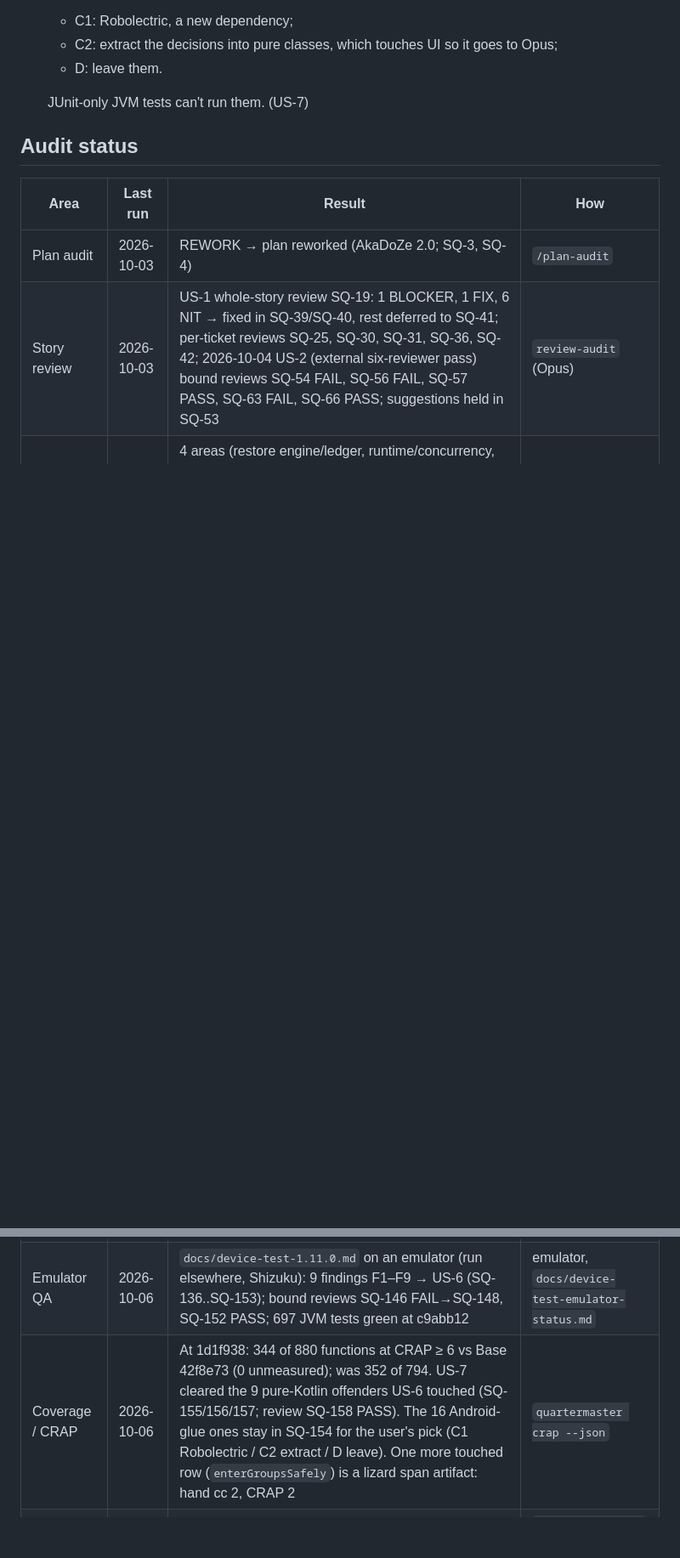
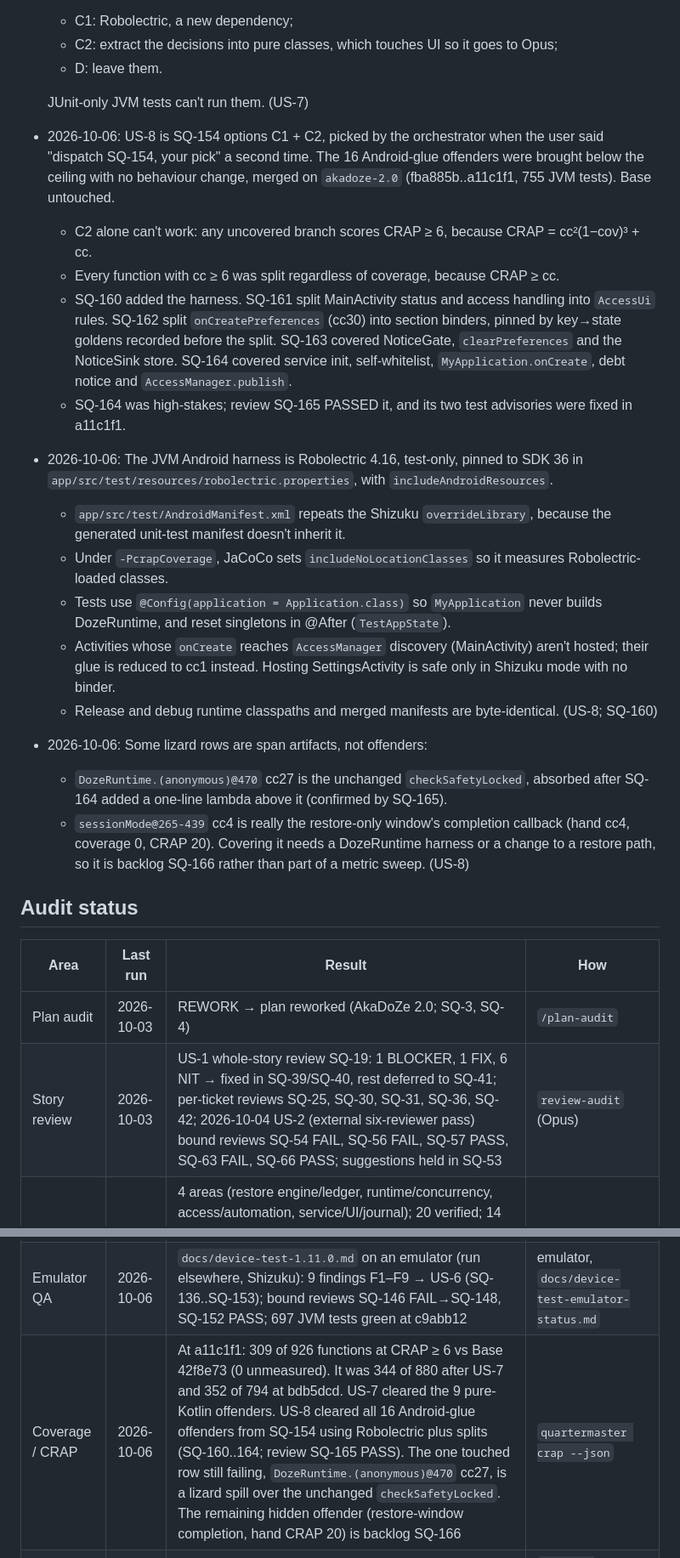
Before and after one commit to akane599/AkaDoZe, a Markdown page: PROGRESS.md, 2 parts joined by grey strips. Shown at 85% size. GitHub-like rendering; blank space fills up the shorter version.

Commit message:
Record US-8 decisions and the post-US-8 CRAP audit in PROGRESS
Co-Authored-By: Claude Opus 5.5 (1M context) <noreply@anthropic.com>

```diff
--- a/PROGRESS.md
+++ b/PROGRESS.md
@@ -66,6 +66,20 @@ _Work items, stories and blockers live on the Sidequest board. This file keeps w
   - D: leave them.
 
   JUnit-only JVM tests can't run them. (US-7)
+- 2026-10-06: US-8 is SQ-154 options C1 + C2, picked by the orchestrator when the user said "dispatch SQ-154, your pick" a second time. The 16 Android-glue offenders were brought below the ceiling with no behaviour change, merged on `akadoze-2.0` (fba885b..a11c1f1, 755 JVM tests). Base untouched.
+  - C2 alone can't work: any uncovered branch scores CRAP ≥ 6, because CRAP = cc²(1−cov)³ + cc.
+  - Every function with cc ≥ 6 was split regardless of coverage, because CRAP ≥ cc.
+  - SQ-160 added the harness. SQ-161 split MainActivity status and access handling into `AccessUi` rules. SQ-162 split `onCreatePreferences` (cc30) into section binders, pinned by key→state goldens recorded before the split. SQ-163 covered NoticeGate, `clearPreferences` and the NoticeSink store. SQ-164 covered service init, self-whitelist, `MyApplication.onCreate`, debt notice and `AccessManager.publish`.
+  - SQ-164 was high-stakes; review SQ-165 PASSED it, and its two test advisories were fixed in a11c1f1.
+- 2026-10-06: The JVM Android harness is Robolectric 4.16, test-only, pinned to SDK 36 in `app/src/test/resources/robolectric.properties`, with `includeAndroidResources`.
+  - `app/src/test/AndroidManifest.xml` repeats the Shizuku `overrideLibrary`, because the generated unit-test manifest doesn't inherit it.
+  - Under `-PcrapCoverage`, JaCoCo sets `includeNoLocationClasses` so it measures Robolectric-loaded classes.
+  - Tests use `@Config(application = Application.class)` so `MyApplication` never builds DozeRuntime, and reset singletons in @After (`TestAppState`).
+  - Activities whose `onCreate` reaches `AccessManager` discovery (MainActivity) aren't hosted; their glue is reduced to cc1 instead. Hosting SettingsActivity is safe only in Shizuku mode with no binder.
+  - Release and debug runtime classpaths and merged manifests are byte-identical. (US-8; SQ-160)
+- 2026-10-06: Some lizard rows are span artifacts, not offenders:
+  - `DozeRuntime.(anonymous)@470` cc27 is the unchanged `checkSafetyLocked`, absorbed after SQ-164 added a one-line lambda above it (confirmed by SQ-165).
+  - `sessionMode@265-439` cc4 is really the restore-only window's completion callback (hand cc4, coverage 0, CRAP 20). Covering it needs a DozeRuntime harness or a change to a restore path, so it is backlog SQ-166 rather than part of a metric sweep. (US-8)
 
 ## Audit status
 | Area | Last run | Result | How |
@@ -76,7 +90,7 @@ _Work items, stories and blockers live on the Sidequest board. This file keeps w
 | Code audit | 2026-10-05 | `/code-audit` (8 reviewers, fable/high, run in a separate environment) over 61f061a..112cf3c: 7 verified findings (1 P2, 6 P3), fixed in US-4 (SQ-93..SQ-99); bound reviews SQ-100 PASS, SQ-101 PASS; low review notes held in SQ-92 | `/code-audit` |
 | PR review | 2026-10-05 | review of 61f061a..5aa3e68 + post-release backlog → US-5 (SQ-104..SQ-135); bound reviews SQ-130 PASS, SQ-131 FAIL→SQ-132, SQ-134 FAIL→SQ-135; 623 JVM tests green at 15091cb | `/code-review` + `review-audit` (Opus) |
 | Emulator QA | 2026-10-06 | `docs/device-test-1.11.0.md` on an emulator (run elsewhere, Shizuku): 9 findings F1–F9 → US-6 (SQ-136..SQ-153); bound reviews SQ-146 FAIL→SQ-148, SQ-152 PASS; 697 JVM tests green at c9abb12 | emulator, `docs/device-test-emulator-status.md` |
-| Coverage / CRAP | 2026-10-06 | At 1d1f938: 344 of 880 functions at CRAP ≥ 6 vs Base 42f8e73 (0 unmeasured); was 352 of 794. US-7 cleared the 9 pure-Kotlin offenders US-6 touched (SQ-155/156/157; review SQ-158 PASS). The 16 Android-glue ones stay in SQ-154 for the user's pick (C1 Robolectric / C2 extract / D leave). One more touched row (`enterGroupsSafely`) is a lizard span artifact: hand cc 2, CRAP 2 | `quartermaster crap --json` |
+| Coverage / CRAP | 2026-10-06 | At a11c1f1: 309 of 926 functions at CRAP ≥ 6 vs Base 42f8e73 (0 unmeasured). It was 344 of 880 after US-7 and 352 of 794 at bdb5dcd. US-7 cleared the 9 pure-Kotlin offenders. US-8 cleared all 16 Android-glue offenders from SQ-154 using Robolectric plus splits (SQ-160..164; review SQ-165 PASS). The one touched row still failing, `DozeRuntime.(anonymous)@470` cc27, is a lizard spill over the unchanged `checkSafetyLocked`. The remaining hidden offender (restore-window completion, hand CRAP 20) is backlog SQ-166 | `quartermaster crap --json` |
 | Security | — | — | `/claude-security` |
 | UI / design | — | — | `/ui-overhaul` phase review |
 | Lint | 2026-10-03 | baseline captured: 160 pre-existing issues in app/lint-baseline.xml (only new issues fail) | `./gradlew :app:lintDebug -q` |
```
